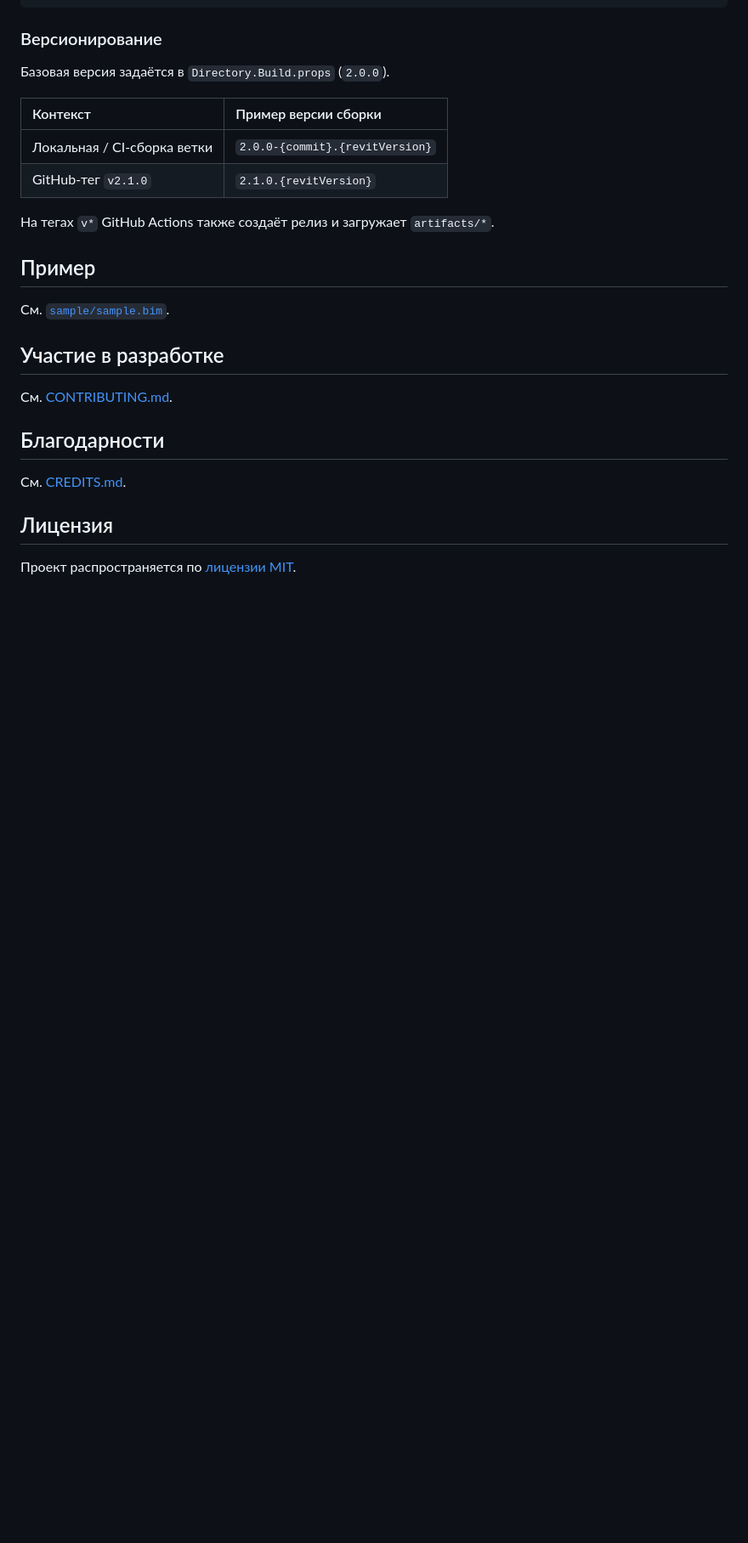
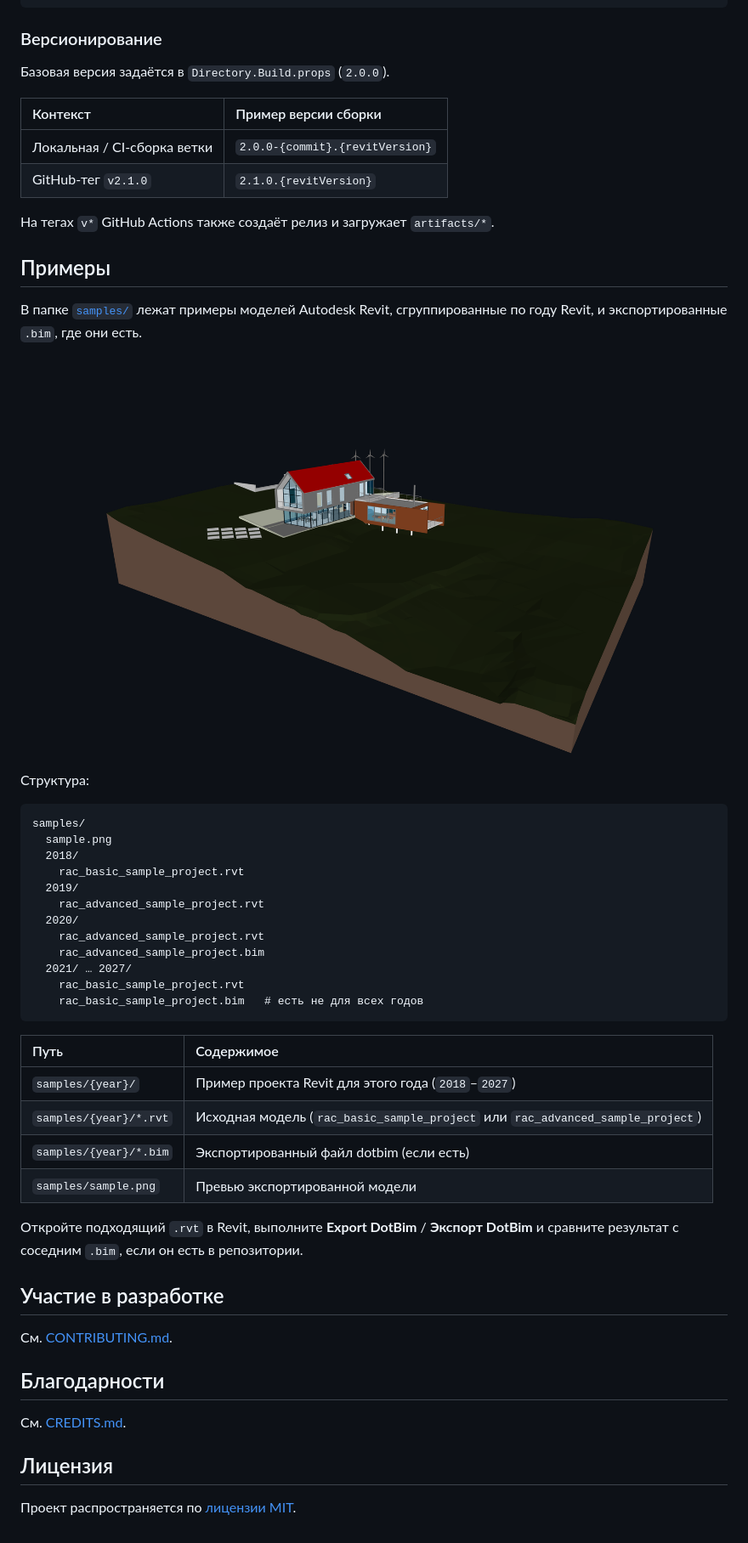
Before and after one commit to dosymep/revit-bim, a Markdown page: README.ru.md, the part around the change. Shown at 85% size. Rendered like a GitHub page; pictures changed too: samples/sample.png (added); blank space fills up the shorter version.

Commit message:
add new samples

````diff
--- a/README.ru.md
+++ b/README.ru.md
@@ -170,9 +170,37 @@ artifacts/
 
 На тегах `v*` GitHub Actions также создаёт релиз и загружает `artifacts/*`.
 
-## Пример
+## Примеры
 
-См. [`sample/sample.bim`](sample/sample.bim).
+В папке [`samples/`](samples/) лежат примеры моделей Autodesk Revit, сгруппированные по году Revit, и экспортированные `.bim`, где они есть.
+
+![Превью экспорта](samples/sample.png)
+
+Структура:
+
+```text
+samples/
+  sample.png
+  2018/
+    rac_basic_sample_project.rvt
+  2019/
+    rac_advanced_sample_project.rvt
+  2020/
+    rac_advanced_sample_project.rvt
+    rac_advanced_sample_project.bim
+  2021/ … 2027/
+    rac_basic_sample_project.rvt
+    rac_basic_sample_project.bim   # есть не для всех годов
+```
+
+| Путь | Содержимое |
+| :--- | :--- |
+| `samples/{year}/` | Пример проекта Revit для этого года (`2018`–`2027`) |
+| `samples/{year}/*.rvt` | Исходная модель (`rac_basic_sample_project` или `rac_advanced_sample_project`) |
+| `samples/{year}/*.bim` | Экспортированный файл dotbim (если есть) |
+| `samples/sample.png` | Превью экспортированной модели |
+
+Откройте подходящий `.rvt` в Revit, выполните **Export DotBim** / **Экспорт DotBim** и сравните результат с соседним `.bim`, если он есть в репозитории.
 
 ## Участие в разработке
 
````
Also changed, not shown: CONTRIBUTING.md (+1 -1 lines), README.md (+30 -2 lines), 3 other files.
